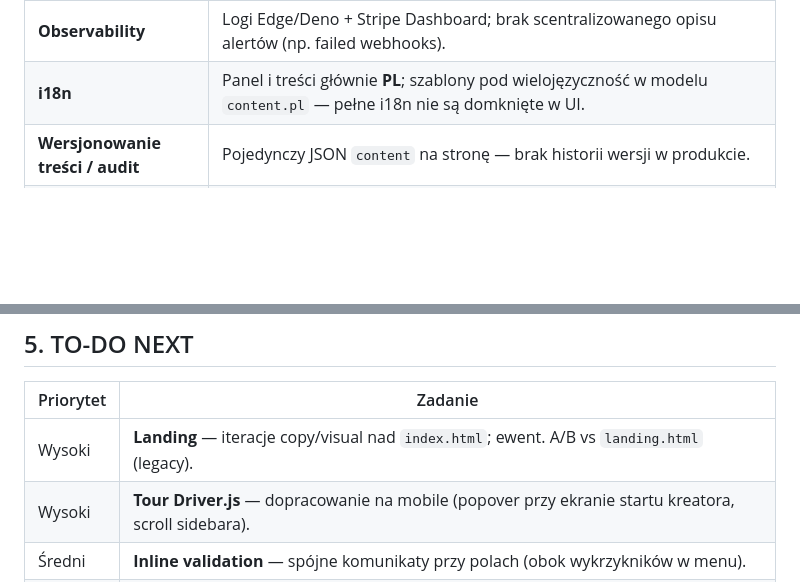
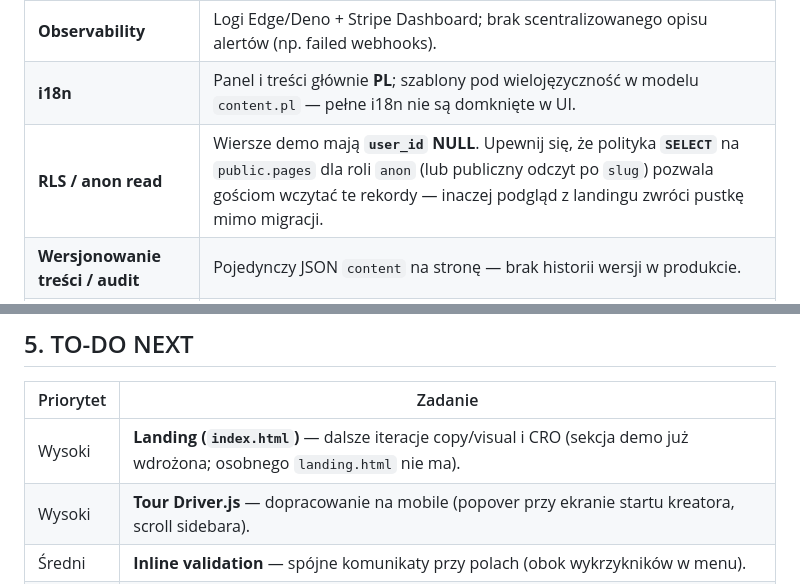
Before and after one commit to darkov89/dfopscms, a Markdown page: PROJECT_STATE.md, 2 parts joined by grey strips. Drawn GitHub-style; blank space fills up the shorter version.

```diff
--- a/PROJECT_STATE.md
+++ b/PROJECT_STATE.md
@@ -43,6 +43,7 @@ Użytkownik → Auth (Supabase) → pages.content (JSON) → front (szablon + me
 | **CI/CD** | Deploy funkcji przez Supabase CLI (dokumentacja w `README`); brak jednego opisanego pipeline’u w repozytorium (np. GitHub Actions) — do ustalenia z infrastrukturą. |
 | **Observability** | Logi Edge/Deno + Stripe Dashboard; brak scentralizowanego opisu alertów (np. failed webhooks). |
 | **i18n** | Panel i treści głównie **PL**; szablony pod wielojęzyczność w modelu `content.pl` — pełne i18n nie są domknięte w UI. |
+| **RLS / anon read** | Wiersze demo mają **`user_id` NULL**. Upewnij się, że polityka **`SELECT`** na `public.pages` dla roli `anon` (lub publiczny odczyt po `slug`) pozwala gościom wczytać te rekordy — inaczej podgląd z landingu zwróci pustkę mimo migracji. |
 | **Wersjonowanie treści / audit** | Pojedynczy JSON `content` na stronę — brak historii wersji w produkcie. |
 | **API poza Supabase** | Brak osobnego BFF; cała logika „biznesowa” w JS klienta + Edge Functions. |
 | **Bezpieczeństwo treści** | Sanityzacja przy zapisie strony (`pageRepository.sanitizeContent` + DOMPurify w panelu) — patrz sekcja SECURITY. |
@@ -90,7 +91,7 @@ Użytkownik → Auth (Supabase) → pages.content (JSON) → front (szablon + me
 
 | Priorytet | Zadanie |
 |-----------|---------|
-| Wysoki | **Landing** — iteracje copy/visual nad `index.html`; ewent. A/B vs `landing.html` (legacy). |
+| Wysoki | **Landing (`index.html`)** — dalsze iteracje copy/visual i CRO (sekcja demo już wdrożona; osobnego `landing.html` nie ma). |
 | Wysoki | **Tour Driver.js** — dopracowanie na mobile (popover przy ekranie startu kreatora, scroll sidebara). |
 | Średni | **Inline validation** — spójne komunikaty przy polach (obok wykrzykników w menu). |
 | Średni | **Testy** — smoke dla webhooka Stripe (mock) i krytycznej ścieżki `saveData` / auth. |
```
Also changed, not shown: other parts of PROJECT_STATE.md (+4 -4 lines), docs/LIVING_CONTEXT.md (+5 -2 lines).
